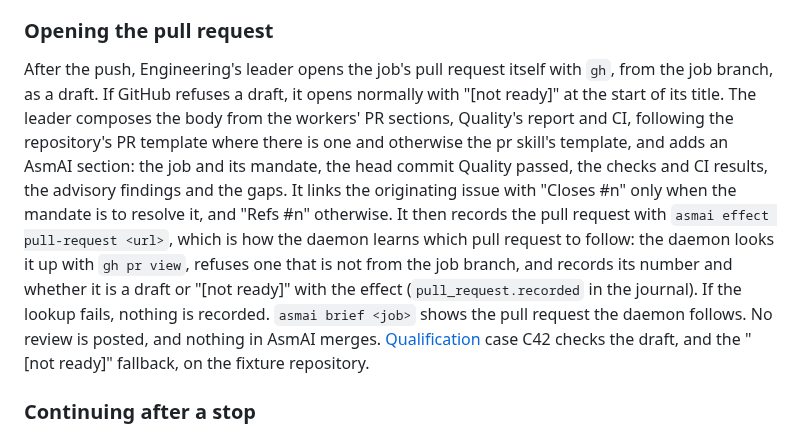
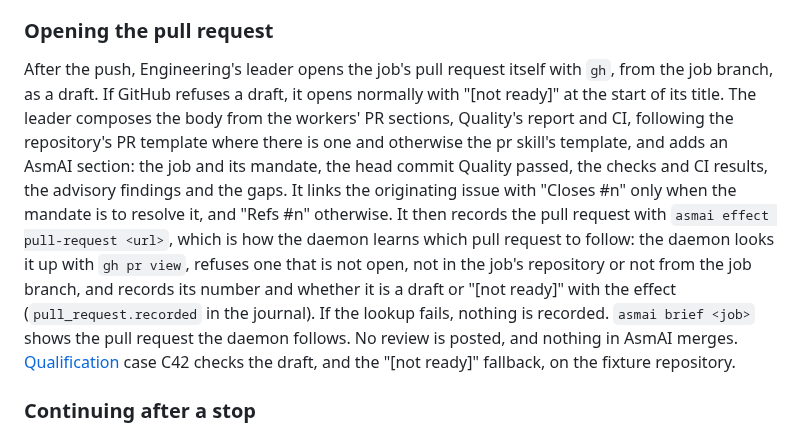
Before and after one commit to talvor/asmai, a Markdown page: README.md, the part around the change. Rendered like a GitHub page.

Commit message:
no-mistakes(document): Document pull request refusals for closed and foreign PRs

```diff
--- a/README.md
+++ b/README.md
@@ -202,7 +202,7 @@ Once Quality passes the job branch's head, Engineering's leader, as the job's **
 
 ### Opening the pull request
 
-After the push, Engineering's leader opens the job's pull request itself with `gh`, from the job branch, as a draft. If GitHub refuses a draft, it opens normally with "[not ready]" at the start of its title. The leader composes the body from the workers' PR sections, Quality's report and CI, following the repository's PR template where there is one and otherwise the pr skill's template, and adds an AsmAI section: the job and its mandate, the head commit Quality passed, the checks and CI results, the advisory findings and the gaps. It links the originating issue with "Closes #n" only when the mandate is to resolve it, and "Refs #n" otherwise. It then records the pull request with `asmai effect pull-request <url>`, which is how the daemon learns which pull request to follow: the daemon looks it up with `gh pr view`, refuses one that is not from the job branch, and records its number and whether it is a draft or "[not ready]" with the effect (`pull_request.recorded` in the journal). If the lookup fails, nothing is recorded. `asmai brief <job>` shows the pull request the daemon follows. No review is posted, and nothing in AsmAI merges. [Qualification](docs/qualification-harness.md) case C42 checks the draft, and the "[not ready]" fallback, on the fixture repository.
+After the push, Engineering's leader opens the job's pull request itself with `gh`, from the job branch, as a draft. If GitHub refuses a draft, it opens normally with "[not ready]" at the start of its title. The leader composes the body from the workers' PR sections, Quality's report and CI, following the repository's PR template where there is one and otherwise the pr skill's template, and adds an AsmAI section: the job and its mandate, the head commit Quality passed, the checks and CI results, the advisory findings and the gaps. It links the originating issue with "Closes #n" only when the mandate is to resolve it, and "Refs #n" otherwise. It then records the pull request with `asmai effect pull-request <url>`, which is how the daemon learns which pull request to follow: the daemon looks it up with `gh pr view`, refuses one that is not open, not in the job's repository or not from the job branch, and records its number and whether it is a draft or "[not ready]" with the effect (`pull_request.recorded` in the journal). If the lookup fails, nothing is recorded. `asmai brief <job>` shows the pull request the daemon follows. No review is posted, and nothing in AsmAI merges. [Qualification](docs/qualification-harness.md) case C42 checks the draft, and the "[not ready]" fallback, on the fixture repository.
 
 ### Continuing after a stop
 
```
Also changed, not shown: 1 other file.
